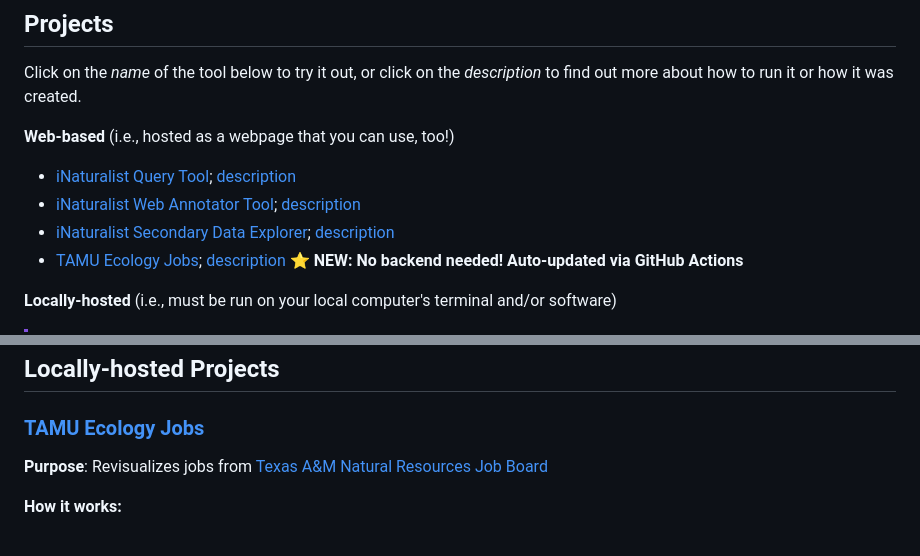
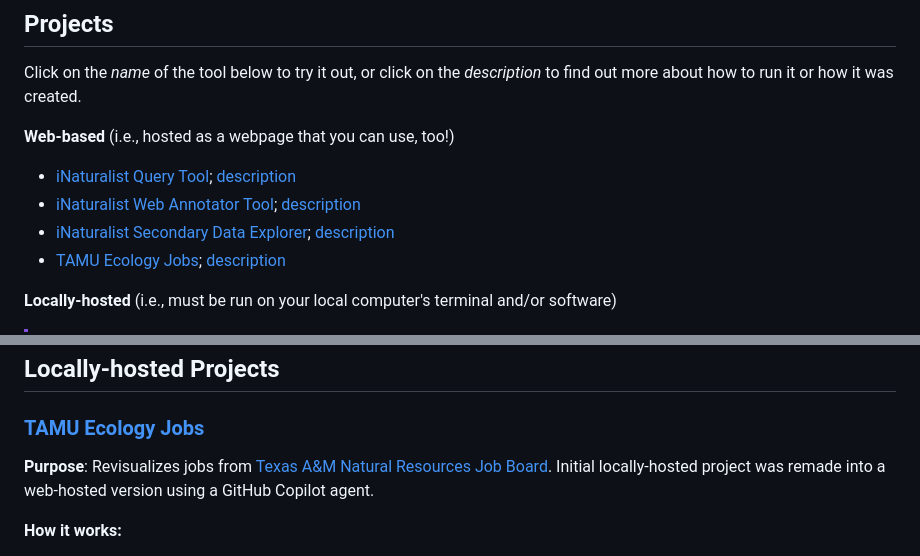
Before and after one commit to KTorres23/ecology-vibe-coding, a Markdown page: README.md, 2 parts joined by grey strips. Drawn GitHub-style.

```diff
--- a/README.md
+++ b/README.md
@@ -11,7 +11,7 @@ Click on the *name* of the tool below to try it out, or click on the *descriptio
 * [iNaturalist Query Tool](https://ktorres23.github.io/ecology-vibe-coding/pages/inat_query.html); [description](#inaturalist-query-tool)
 * [iNaturalist Web Annotator Tool](https://ktorres23.github.io/ecology-vibe-coding/pages/image_sorter.html); [description](#inaturalist-annotator-tool)
 * [iNaturalist Secondary Data Explorer](https://ktorres23.github.io/ecology-vibe-coding/pages/secondary_explorer.html); [description](#inaturalist-secondary-data-explorer)
-* [TAMU Ecology Jobs](https://ktorres23.github.io/ecology-vibe-coding/pages/jobs.html); [description](#tamu-ecology-jobs) ⭐ **NEW: No backend needed! Auto-updated via GitHub Actions**
+* [TAMU Ecology Jobs](https://ktorres23.github.io/ecology-vibe-coding/pages/jobs.html); [description](#tamu-ecology-jobs)
 
 **Locally-hosted** (i.e., must be run on your local computer's terminal and/or software)
 
@@ -63,7 +63,7 @@ Additional functionalities added:
 
 ### [TAMU Ecology Jobs](https://ktorres23.github.io/ecology-vibe-coding/pages/jobs.html)
 
-**Purpose**: Revisualizes jobs from [Texas A&M Natural Resources Job Board](https://jobs.rwfm.tamu.edu/)
+**Purpose**: Revisualizes jobs from [Texas A&M Natural Resources Job Board](https://jobs.rwfm.tamu.edu/). Initial locally-hosted project was remade into a web-hosted version using a GitHub Copilot agent.
 
 **How it works:**
 * A GitHub Action automatically runs a Python scraper **twice daily** (8 AM & 4 PM UTC)
```
Also changed, not shown: other parts of README.md (+2 -2 lines).
